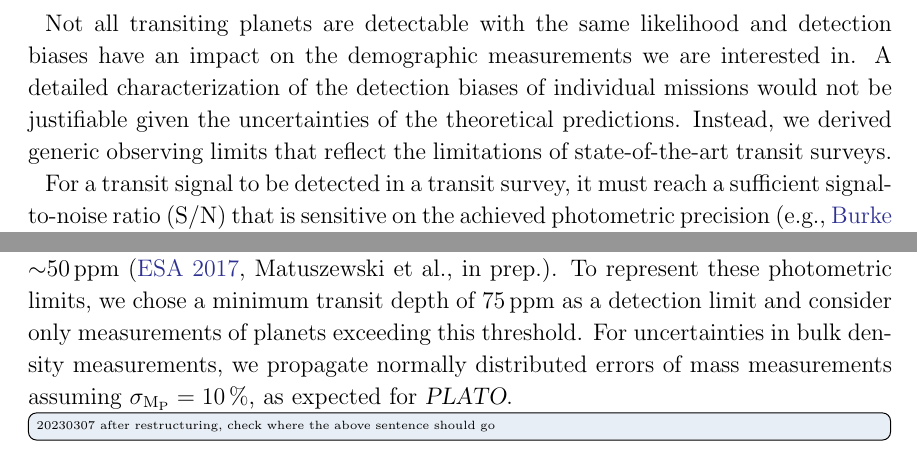
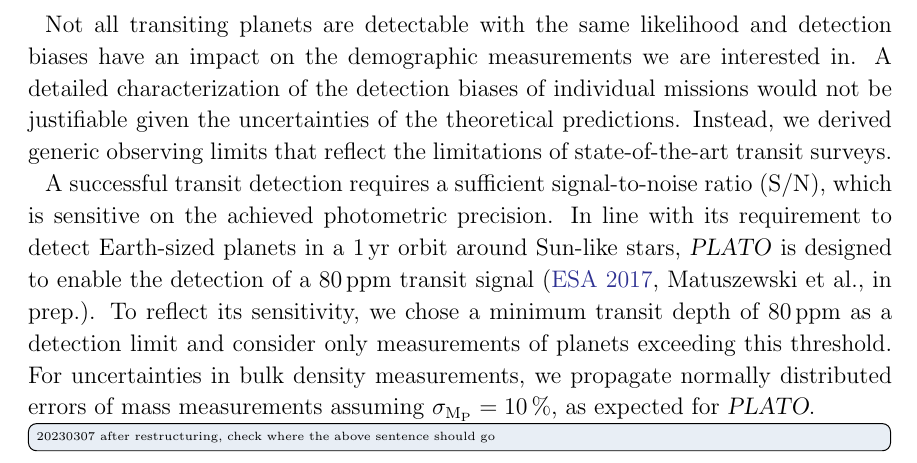
Before and after one commit to matiscke/hz-inner-edge-discontinuity, a LaTeX paper (src/tex/ms.tex): two parts of page 9 of 30 before the commit and part of page 9 of 30 after it, the two joined at a grey line, cut so that both start at the same text. Compiled offline with pdfLaTeX; a LaTeX package or settings file that is missing is left out.

Commit message:
fix paragraph on photometric precision/transit depth

```diff
--- a/src/tex/ms.tex
+++ b/src/tex/ms.tex
@@ -248,10 +248,11 @@ Not all transiting planets are detectable with the same likelihood and detection
 A detailed characterization of the detection biases of individual missions would not be justifiable given the uncertainties of the theoretical predictions.
 Instead, we derived generic observing limits that reflect the limitations of state-of-the-art transit surveys.
 
-For a transit signal to be detected in a transit survey, it must reach a sufficient signal-to-noise ratio (S/N) that is sensitive on the achieved photometric precision~\citep[e.g.,][]{Burke2015,Hardegree-Ullman2019}.
-In its in-orbit commissioning phase, the \cheops\ mission demonstrated a photometric precision of \SI{75}{\ppm} for faint ($V\approx 12$) stars~\citep{Benz2021}.
-In comparison, \plato's expected precision for similar stars was estimated to be \SI{\sim 50}{\ppm}~\citep[][Matuszewski et al., in prep.]{plato2017}.
-To represent these photometric limits, we chose a minimum transit depth of \SI{75}{\ppm} as a detection limit and consider only measurements of planets exceeding this threshold.
+A successful transit detection requires a sufficient signal-to-noise ratio (S/N), which is sensitive on the achieved photometric precision. %~\citep[e.g.,][]{Koch2010,Ricker2014,Burke2015,Hardegree-Ullman2019} % Cabrera+ in prep for PLATO
+%In its in-orbit commissioning phase, the \cheops\ mission demonstrated a photometric precision of \SI{75}{\ppm} for faint ($V\approx 12$) stars~\citep{Benz2021}.
+%In comparison, \plato's expected precision for similar stars was estimated to be \SI{\sim 50}{\ppm}~\citep[][Matuszewski et al., in prep.]{plato2017}.
+In line with its requirement to detect Earth-sized planets in a \SI{1}{\year} orbit around Sun-like stars, \plato\ is designed to enable the detection of a \SI{80}{\ppm} transit signal~\citep[][Matuszewski et al., in prep.]{plato2017}.
+To reflect its sensitivity, we chose a minimum transit depth of \SI{80}{\ppm} as a detection limit and consider only measurements of planets exceeding this threshold.
 For uncertainties in bulk density measurements, we propagate normally distributed errors of mass measurements assuming $\sigma_\mathrm{M_\mathrm{P}} = \SI{10}{\percent}$, as expected for \plato. \todo[inline]{20230307 after restructuring, check where the above sentence should go}
 We further exclude target stars with \gaia\ magnitudes $M_\mathrm{G} > \minMagnitude$.
 
```
